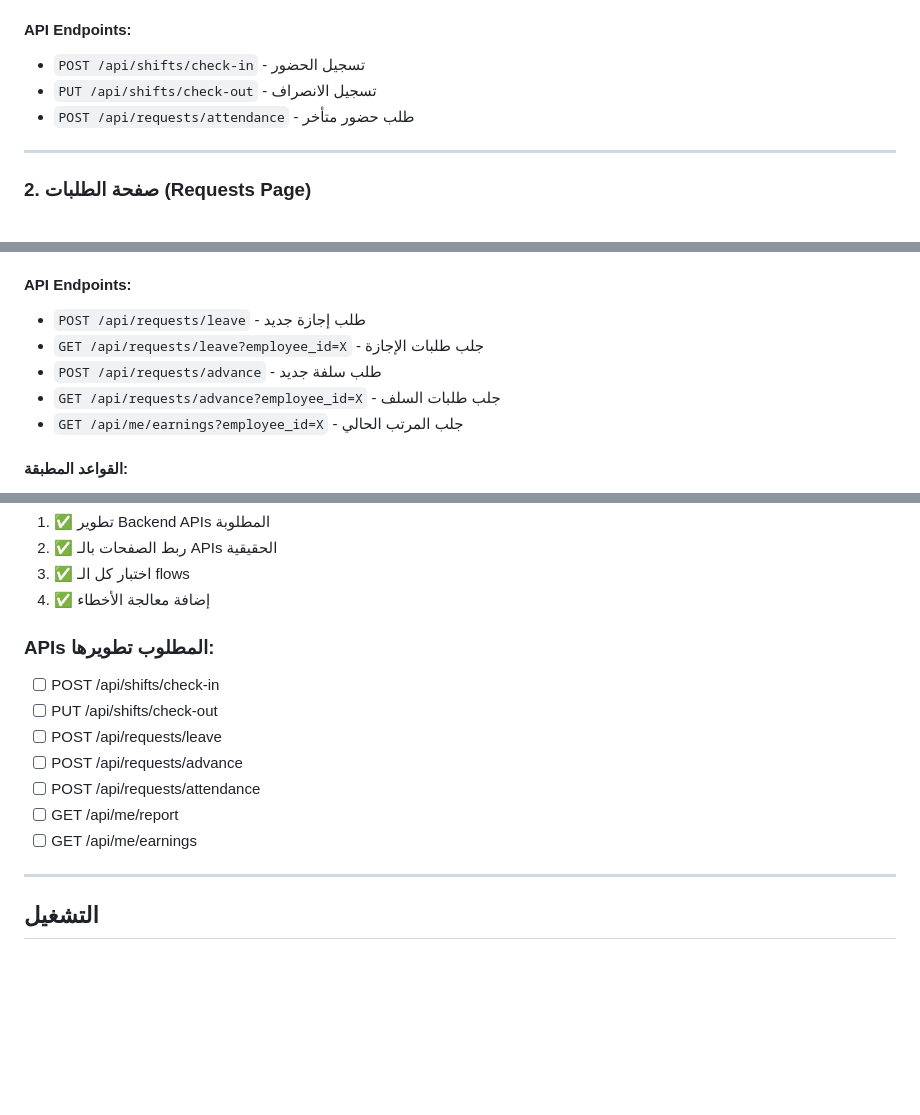
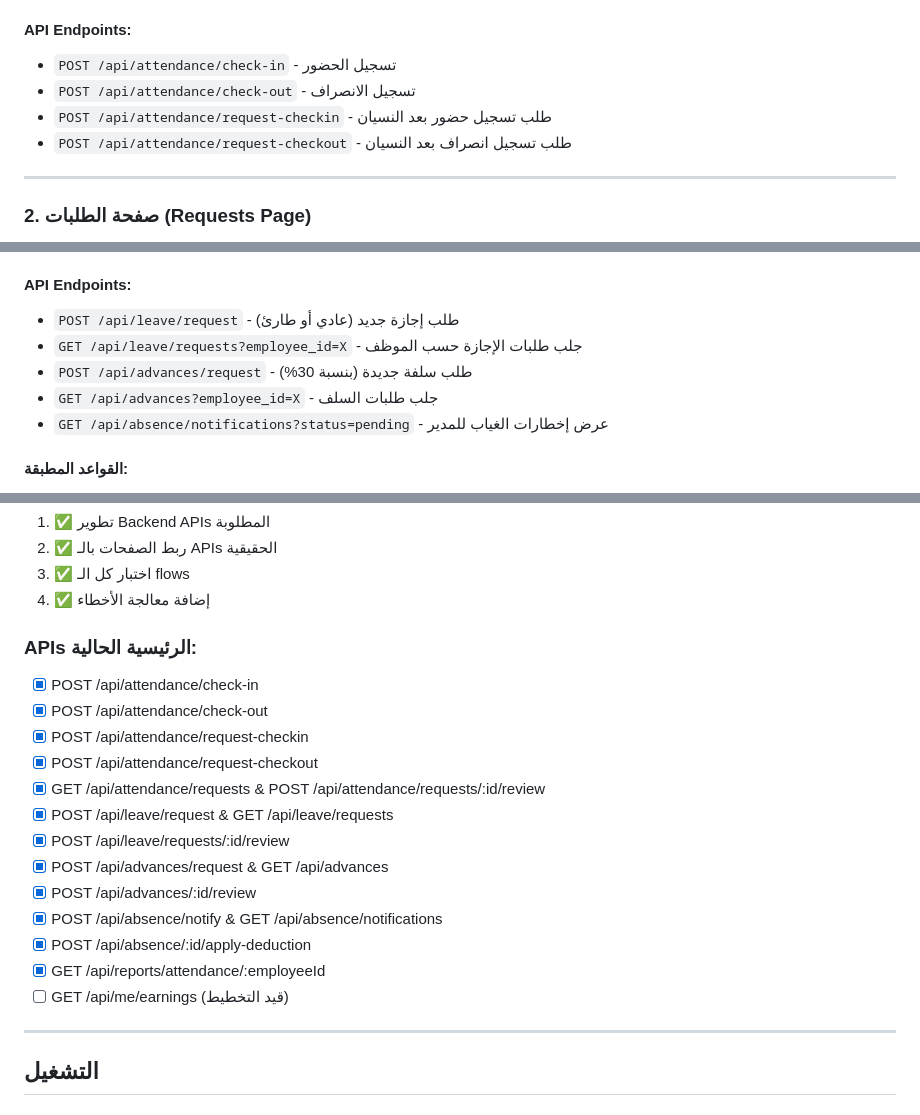
Before and after one commit to badpower45/test123, a Markdown page: EMPLOYEE_SCREENS_README.md, 3 parts joined by grey strips. Rendered like a GitHub page; blank space fills up the shorter version.

Commit message:
docs: sync employee API references with backend

```diff
--- a/EMPLOYEE_SCREENS_README.md
+++ b/EMPLOYEE_SCREENS_README.md
@@ -16,9 +16,10 @@
 - ✅ إحصائيات النبضات والاتصال
 
 #### API Endpoints:
-- `POST /api/shifts/check-in` - تسجيل الحضور
-- `PUT /api/shifts/check-out` - تسجيل الانصراف
-- `POST /api/requests/attendance` - طلب حضور متأخر
+- `POST /api/attendance/check-in` - تسجيل الحضور
+- `POST /api/attendance/check-out` - تسجيل الانصراف
+- `POST /api/attendance/request-checkin` - طلب تسجيل حضور بعد النسيان
+- `POST /api/attendance/request-checkout` - طلب تسجيل انصراف بعد النسيان
 
 ---
 
@@ -38,11 +39,11 @@
    - نظام السلف كل 5 أيام
 
 #### API Endpoints:
-- `POST /api/requests/leave` - طلب إجازة جديد
-- `GET /api/requests/leave?employee_id=X` - جلب طلبات الإجازة
-- `POST /api/requests/advance` - طلب سلفة جديد
-- `GET /api/requests/advance?employee_id=X` - جلب طلبات السلف
-- `GET /api/me/earnings?employee_id=X` - جلب المرتب الحالي
+- `POST /api/leave/request` - طلب إجازة جديد (عادي أو طارئ)
+- `GET /api/leave/requests?employee_id=X` - جلب طلبات الإجازة حسب الموظف
+- `POST /api/advances/request` - طلب سلفة جديدة (بنسبة 30%)
+- `GET /api/advances?employee_id=X` - جلب طلبات السلف
+- `GET /api/absence/notifications?status=pending` - عرض إخطارات الغياب للمدير
 
 #### القواعد المطبقة:
 - الإجازة العادية: قبلها ب48 ساعة على الأقل
@@ -212,14 +213,20 @@ flutter run --dart-define=API_BASE_URL=https://api.oldies.com
 3. ✅ اختبار كل الـ flows
 4. ✅ إضافة معالجة الأخطاء
 
-### APIs المطلوب تطويرها:
-- [ ] POST /api/shifts/check-in
-- [ ] PUT /api/shifts/check-out
-- [ ] POST /api/requests/leave
-- [ ] POST /api/requests/advance
-- [ ] POST /api/requests/attendance
-- [ ] GET /api/me/report
-- [ ] GET /api/me/earnings
+### APIs الرئيسية الحالية:
+- [x] POST /api/attendance/check-in
+- [x] POST /api/attendance/check-out
+- [x] POST /api/attendance/request-checkin
+- [x] POST /api/attendance/request-checkout
+- [x] GET /api/attendance/requests & POST /api/attendance/requests/:id/review
+- [x] POST /api/leave/request & GET /api/leave/requests
+- [x] POST /api/leave/requests/:id/review
+- [x] POST /api/advances/request & GET /api/advances
+- [x] POST /api/advances/:id/review
+- [x] POST /api/absence/notify & GET /api/absence/notifications
+- [x] POST /api/absence/:id/apply-deduction
+- [x] GET /api/reports/attendance/:employeeId
+- [ ] GET /api/me/earnings (قيد التخطيط)
 
 ---
 
```
Also changed, not shown: other parts of EMPLOYEE_SCREENS_README.md (+2 -2 lines), docs/API_CONTRACT.md (added, +82 -0 lines).
